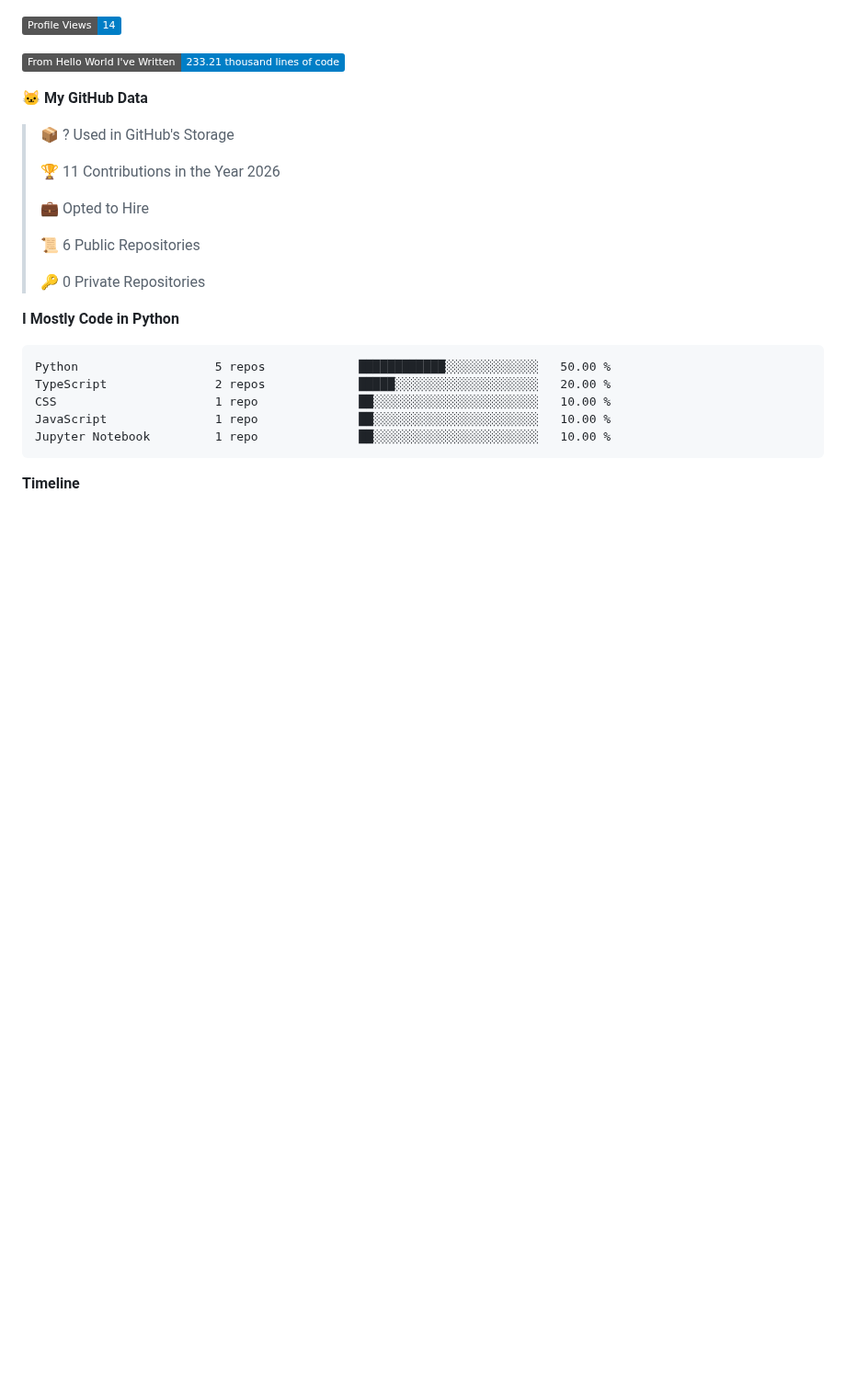
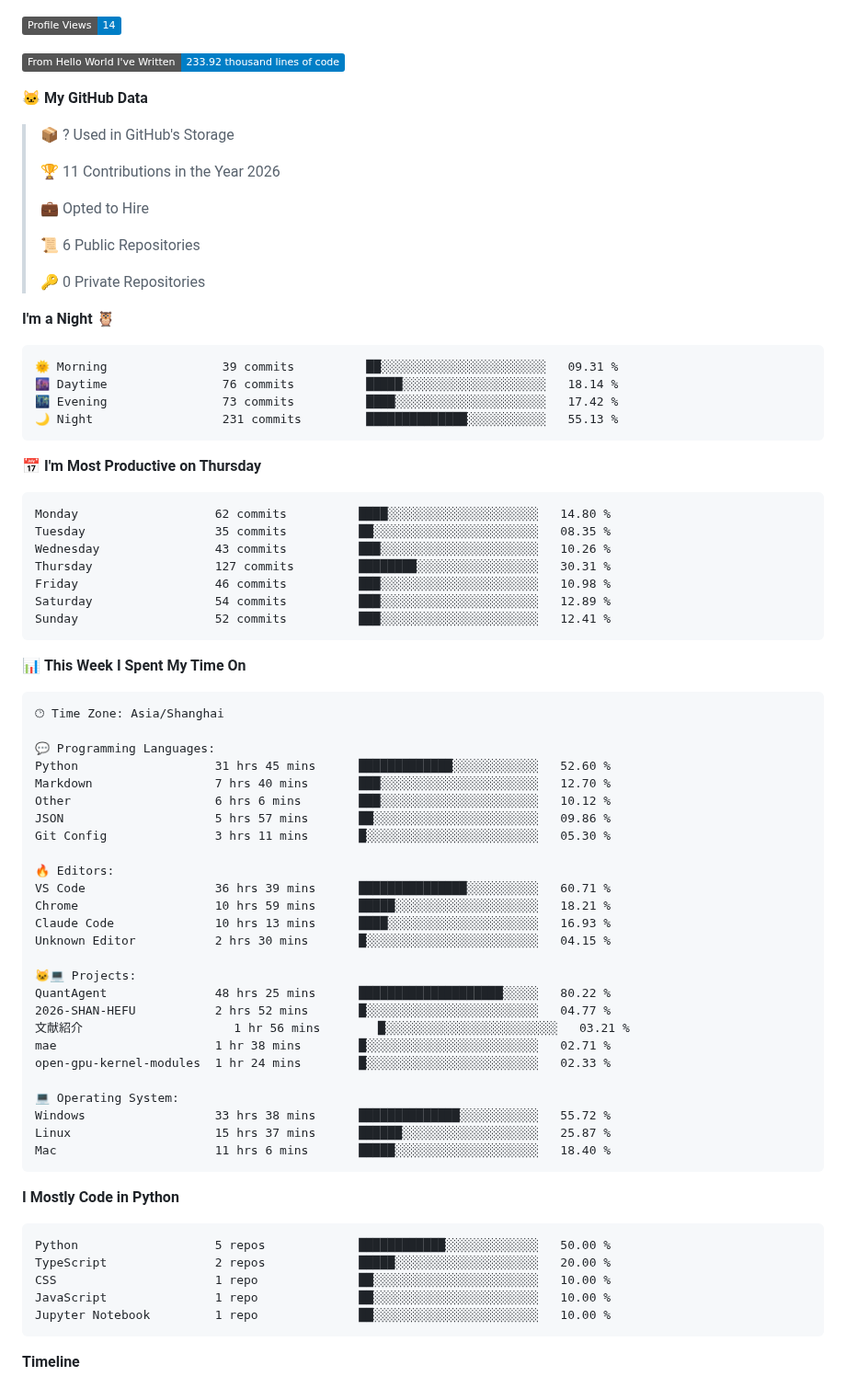
Before and after one commit to shengruduzhou/shengruduzhou, a Markdown page: README.md, the part around one of its changes. Shown at 92% size. Rendered like a GitHub page; badges without logos; blank space fills up the shorter version.

Commit message:
Updated with Dev Metrics

````diff
--- a/README.md
+++ b/README.md
@@ -32,7 +32,7 @@
 
 ![Profile Views](http://img.shields.io/badge/Profile%20Views-14-blue?style=flat)
 
-![Lines of code](https://img.shields.io/badge/From%20Hello%20World%20I%27ve%20Written-233.21%20thousand%20lines%20of%20code-blue?style=flat)
+![Lines of code](https://img.shields.io/badge/From%20Hello%20World%20I%27ve%20Written-233.92%20thousand%20lines%20of%20code-blue?style=flat)
 
 **🐱 My GitHub Data**
 
@@ -46,6 +46,58 @@
  >
 > 🔑 0 Private Repositories
  >
+**I'm a Night 🦉**
+
+```text
+🌞 Morning                39 commits          ██░░░░░░░░░░░░░░░░░░░░░░░   09.31 %
+🌆 Daytime                76 commits          █████░░░░░░░░░░░░░░░░░░░░   18.14 %
+🌃 Evening                73 commits          ████░░░░░░░░░░░░░░░░░░░░░   17.42 %
+🌙 Night                  231 commits         ██████████████░░░░░░░░░░░   55.13 %
+```
+📅 **I'm Most Productive on Thursday**
+
+```text
+Monday                   62 commits          ████░░░░░░░░░░░░░░░░░░░░░   14.80 %
+Tuesday                  35 commits          ██░░░░░░░░░░░░░░░░░░░░░░░   08.35 %
+Wednesday                43 commits          ███░░░░░░░░░░░░░░░░░░░░░░   10.26 %
+Thursday                 127 commits         ████████░░░░░░░░░░░░░░░░░   30.31 %
+Friday                   46 commits          ███░░░░░░░░░░░░░░░░░░░░░░   10.98 %
+Saturday                 54 commits          ███░░░░░░░░░░░░░░░░░░░░░░   12.89 %
+Sunday                   52 commits          ███░░░░░░░░░░░░░░░░░░░░░░   12.41 %
+```
+
+
+📊 **This Week I Spent My Time On**
+
+```text
+🕑︎ Time Zone: Asia/Shanghai
+
+💬 Programming Languages:
+Python                   31 hrs 45 mins      █████████████░░░░░░░░░░░░   52.60 %
+Markdown                 7 hrs 40 mins       ███░░░░░░░░░░░░░░░░░░░░░░   12.70 %
+Other                    6 hrs 6 mins        ███░░░░░░░░░░░░░░░░░░░░░░   10.12 %
+JSON                     5 hrs 57 mins       ██░░░░░░░░░░░░░░░░░░░░░░░   09.86 %
+Git Config               3 hrs 11 mins       █░░░░░░░░░░░░░░░░░░░░░░░░   05.30 %
+
+🔥 Editors:
+VS Code                  36 hrs 39 mins      ███████████████░░░░░░░░░░   60.71 %
+Chrome                   10 hrs 59 mins      █████░░░░░░░░░░░░░░░░░░░░   18.21 %
+Claude Code              10 hrs 13 mins      ████░░░░░░░░░░░░░░░░░░░░░   16.93 %
+Unknown Editor           2 hrs 30 mins       █░░░░░░░░░░░░░░░░░░░░░░░░   04.15 %
+
+🐱‍💻 Projects:
+QuantAgent               48 hrs 25 mins      ████████████████████░░░░░   80.22 %
+2026-SHAN-HEFU           2 hrs 52 mins       █░░░░░░░░░░░░░░░░░░░░░░░░   04.77 %
+文献紹介                     1 hr 56 mins        █░░░░░░░░░░░░░░░░░░░░░░░░   03.21 %
+mae                      1 hr 38 mins        █░░░░░░░░░░░░░░░░░░░░░░░░   02.71 %
+open-gpu-kernel-modules  1 hr 24 mins        █░░░░░░░░░░░░░░░░░░░░░░░░   02.33 %
+
+💻 Operating System:
+Windows                  33 hrs 38 mins      ██████████████░░░░░░░░░░░   55.72 %
+Linux                    15 hrs 37 mins      ██████░░░░░░░░░░░░░░░░░░░   25.87 %
+Mac                      11 hrs 6 mins       █████░░░░░░░░░░░░░░░░░░░░   18.40 %
+```
+
 **I Mostly Code in Python**
 
 ```text
````
Also changed, not shown: other parts of README.md (+2 -2 lines), assets/bar_graph.png.
